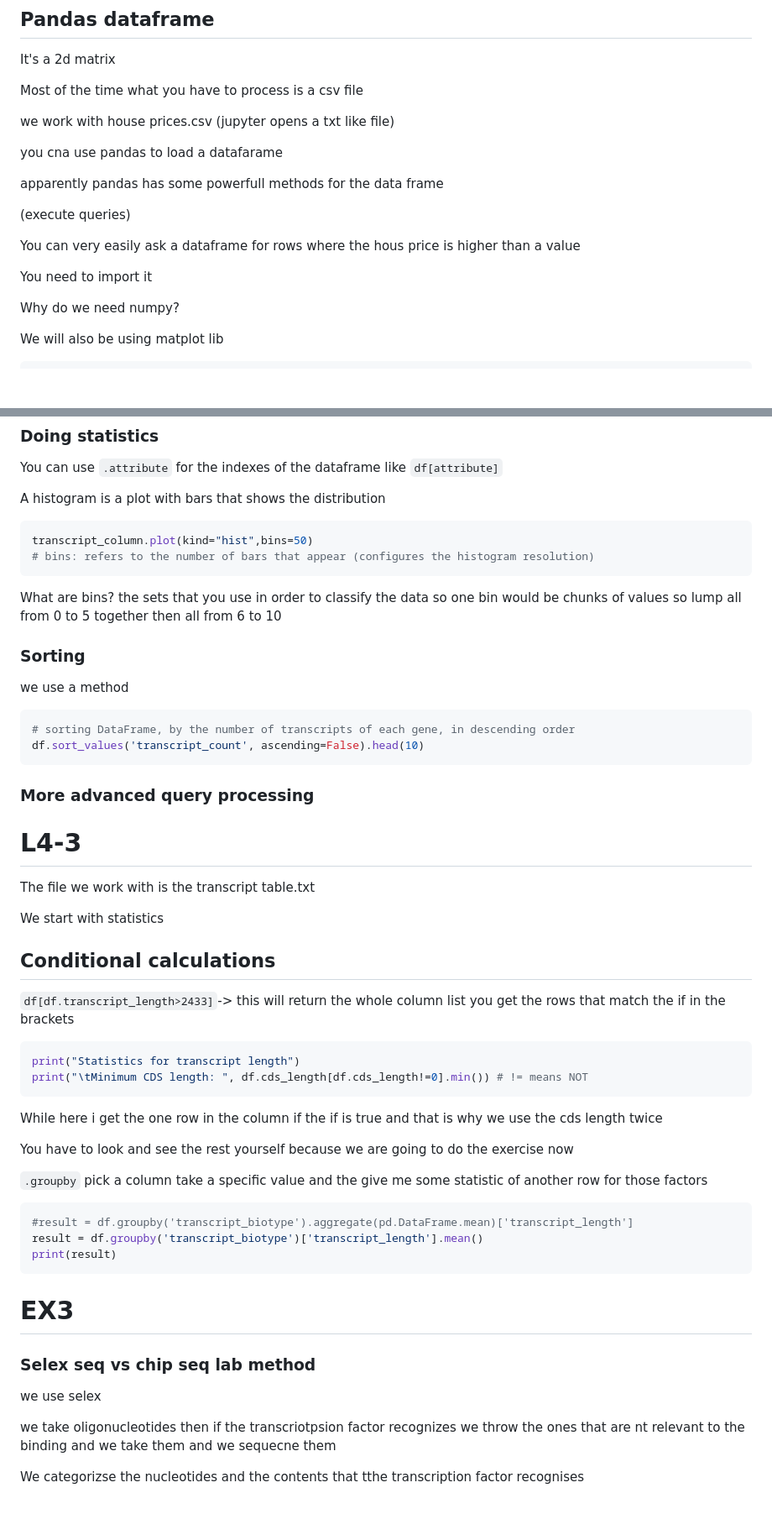
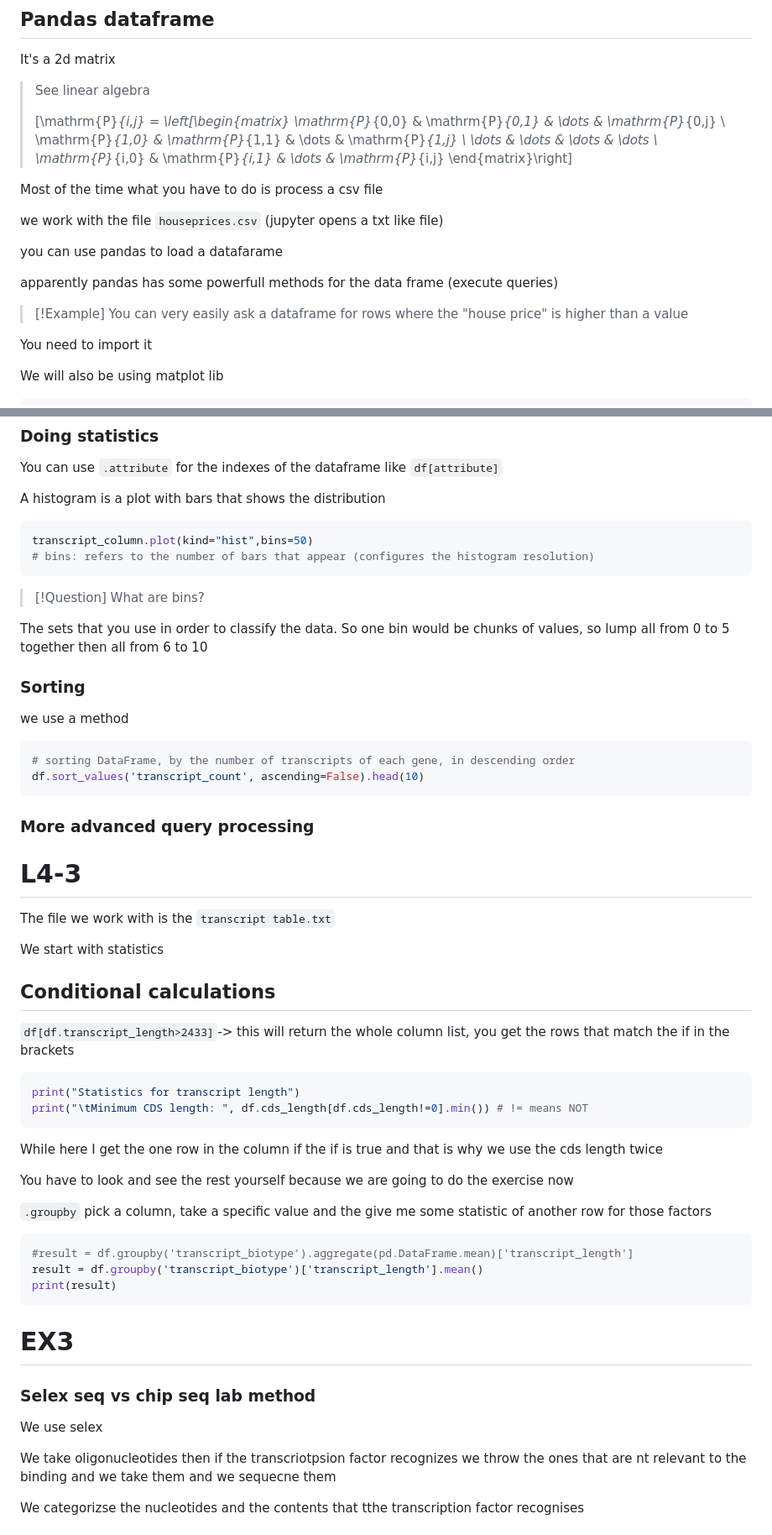
Before and after one commit to ArisPodotas/DSIT-notes, a Markdown page: Bootcamp/Notes.md, 2 parts joined by grey strips. Shown: that part at 84% size. Drawn GitHub-style; blank space fills up the shorter version.

````diff
--- a/Bootcamp/Notes.md
+++ b/Bootcamp/Notes.md
@@ -858,22 +858,25 @@ This is the Levenshtein distance
 
 It's a 2d matrix
 
-Most of the time what you have to process is a csv file
+> See linear algebra
+>
+>\[\mathrm{P}_{i,j} = \left[\begin{matrix} \mathrm{P}_{0,0} & \mathrm{P}_{0,1} & \dots & \mathrm{P}_{0,j} \\ \mathrm{P}_{1,0} & \mathrm{P}_{1,1}  & \dots & \mathrm{P}_{1,j} \\ \dots & \dots & \dots & \dots \\ \mathrm{P}_{i,0} & \mathrm{P}_{i,1} & \dots & \mathrm{P}_{i,j} \end{matrix}\right]
+>
 
-we work with house prices.csv
-(jupyter opens a txt like file)
+Most of the time what you have to do is process a csv file
 
-you cna use pandas to load a datafarame
+we work with the file `houseprices.csv` (jupyter opens a txt like file)
 
-apparently pandas has some powerfull methods for the data frame
+you can use pandas to load a datafarame
 
-(execute queries)
+apparently pandas has some powerfull methods for the data frame (execute queries)
 
-You can very easily ask a dataframe for rows where the hous price is higher than a value
+> [!Example]
+You can very easily ask a dataframe for rows where the "house price" is higher than a value
 
 You need to import it
 
-Why do we need numpy?
+<!-- Why do we need numpy? -->
 
 We will also be using matplot lib
 
@@ -1098,8 +1100,12 @@ A histogram is a plot with bars that shows the distribution
 transcript_column.plot(kind="hist",bins=50)
 # bins: refers to the number of bars that appear (configures the histogram resolution)
 ```
-What are bins?
-the sets that you use in order to classify the data so one bin would be chunks of values so lump all from 0 to 5 together then all from 6 to 10
+
+> [!Question]
+> What are bins?
+>
+
+The sets that you use in order to classify the data. So one bin would be chunks of values, so lump all from 0 to 5 together then all from 6 to 10
 
 ### Sorting
 
@@ -1114,28 +1120,25 @@ df.sort_values('transcript_count', ascending=False).head(10)
 
 # L4-3
 
-The file we work with is the transcript table.txt
+The file we work with is the `transcript table.txt`
 
 We start with statistics
 
 ## Conditional calculations
 
-`df[df.transcript_length>2433]`-> this will return the whole column list you get the rows that match the if in the brackets
+`df[df.transcript_length>2433]`-> this will return the whole column list, you get the rows that match the if in the brackets
 
 ```python
 print("Statistics for transcript length")
 print("\tMinimum CDS length: ", df.cds_length[df.cds_length!=0].min()) # != means NOT
 ```
 
-While here i get the one row in the column if the if is true and that is why we use the cds length twice
+While here I get the one row in the column if the if is true and that is why we use the cds length twice
 
-You have to look and see the rest yourself
-because we are going to do the exercise now
+You have to look and see the rest yourself because we are going to do the exercise now
 
 `.groupby`
-pick a column
-take a specific value
-and the give me some statistic of another row for those factors
+pick a column, take a specific value and the give me some statistic of another row for those factors
 
 ```python
 #result = df.groupby('transcript_biotype').aggregate(pd.DataFrame.mean)['transcript_length']
@@ -1147,9 +1150,9 @@ print(result)
 
 ### Selex seq vs chip seq lab method
 
-we use selex
+We use selex
 
-we take oligonucleotides then if the transcriotpsion factor recognizes we throw the ones that are nt relevant to the binding and we take them and we sequecne them
+We take oligonucleotides then if the transcriotpsion factor recognizes we throw the ones that are nt relevant to the binding and we take them and we sequecne them
 
 We categorizse the nucleotides and the contents that tthe transcription factor recognises
 
````
Also changed, not shown: other parts of Bootcamp/Notes.md (+34 -37 lines).
